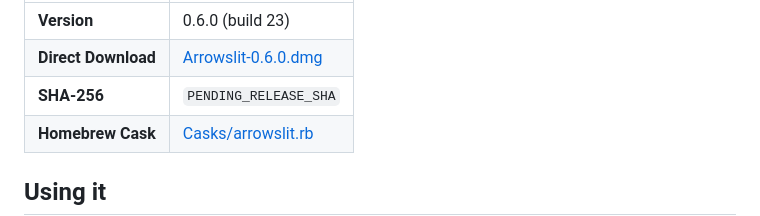
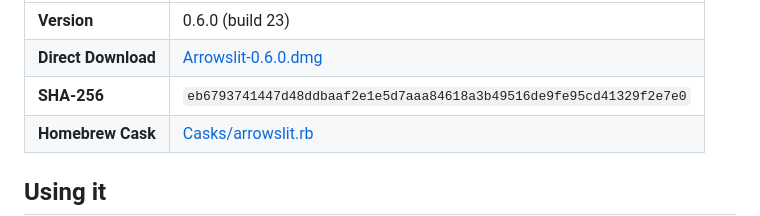
Before and after one commit to j4yop/arrowslit, a Markdown page: README.md, the part around the change. Drawn GitHub-style.

Commit message:
Point the README at the build 23 release

```diff
--- a/README.md
+++ b/README.md
@@ -100,7 +100,7 @@ The download is a universal build that runs natively on Apple Silicon (M1/M2/M3/
 | :--- | :--- |
 | **Version** | 0.6.0 (build 23) |
 | **Direct Download** | [Arrowslit-0.6.0.dmg](https://github.com/j4yop/arrowslit/releases/download/v0.6.0/Arrowslit-0.6.0.dmg) |
-| **SHA-256** | `PENDING_RELEASE_SHA` |
+| **SHA-256** | `eb6793741447d48ddbaaf2e1e5d7aaa84618a3b49516de9fe95cd41329f2e7e0` |
 | **Homebrew Cask** | [Casks/arrowslit.rb](https://github.com/j4yop/homebrew-tap/blob/main/Casks/arrowslit.rb) |
 
 ## Using it
```
